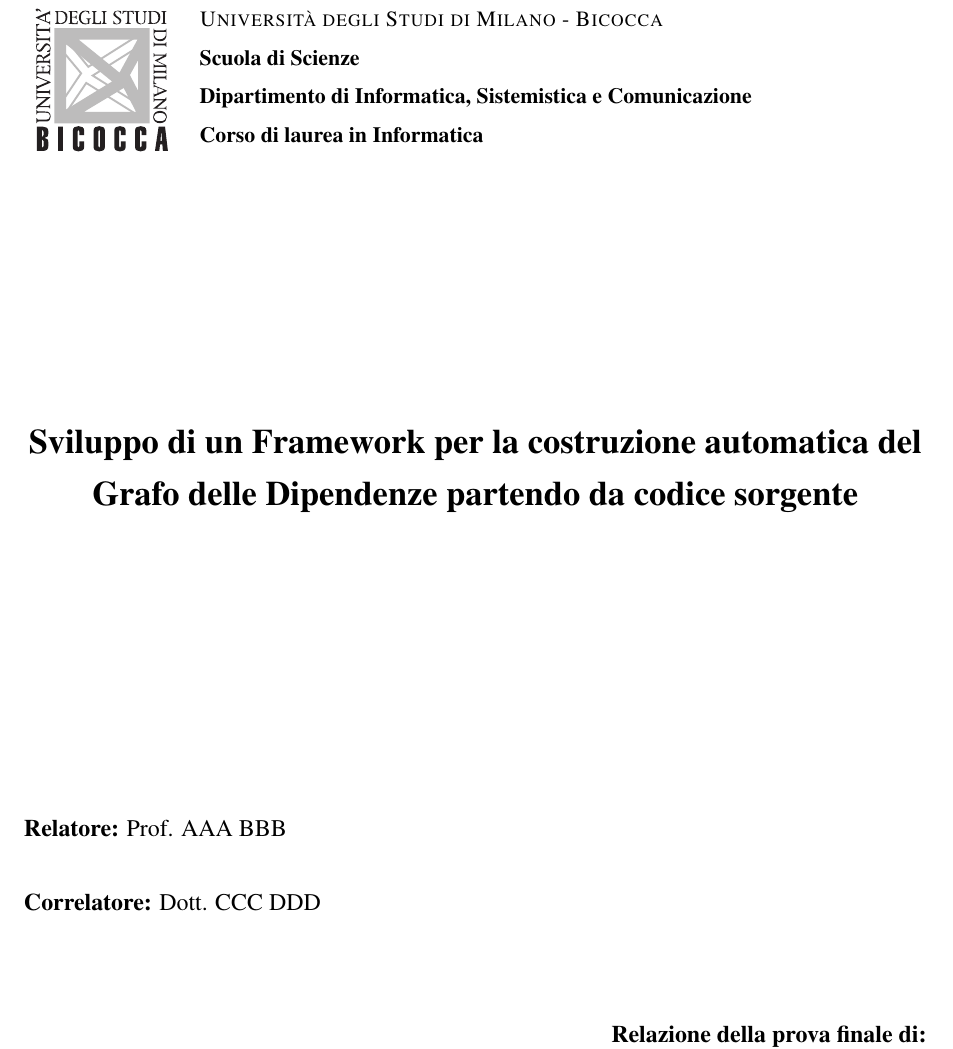
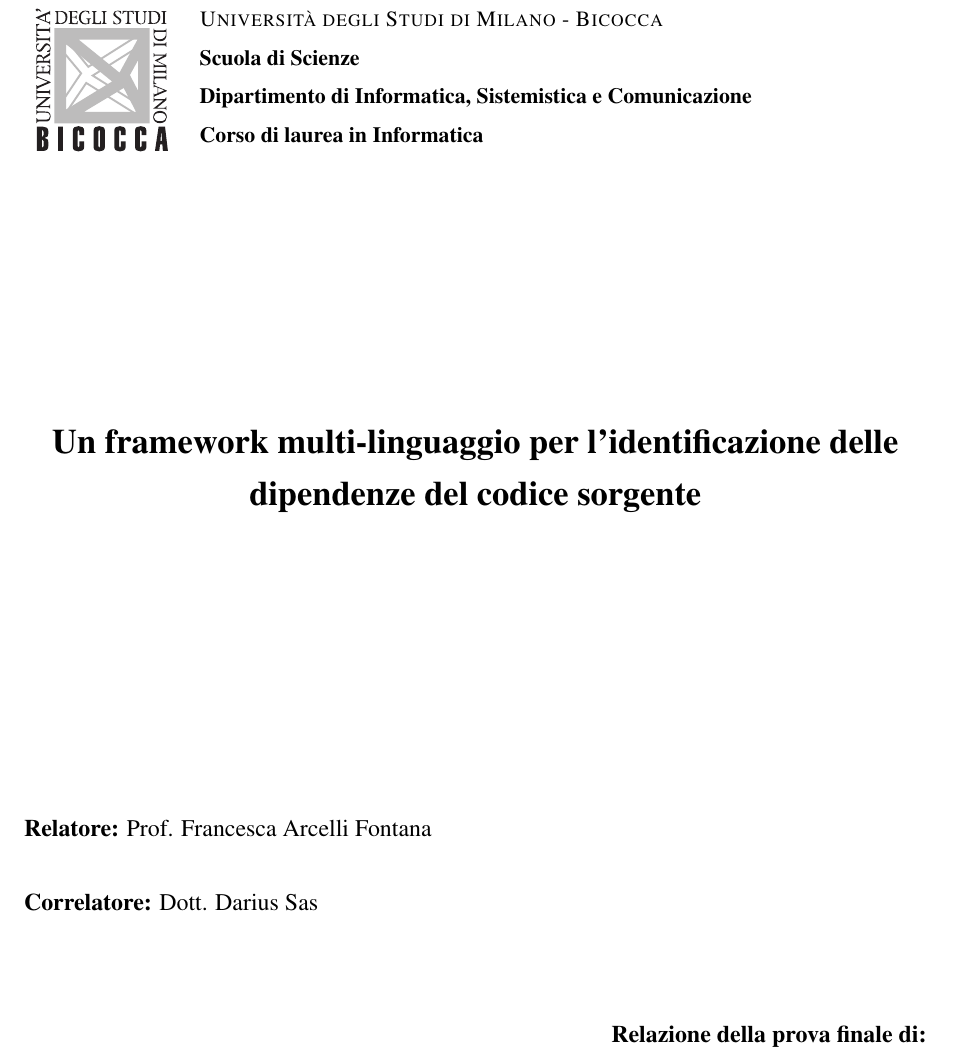
Before and after one commit to frefolli/skullian-thesis, a LaTeX thesis (thesis.tex): part of page 1 of 49, cut so that both start at the same text. Compiled offline with pdfLaTeX.

Commit message:
re-titol

```diff
--- a/thesis.tex
+++ b/thesis.tex
@@ -84,7 +84,8 @@
 	\begin{center}
             {\LARGE{
                     \setstretch{1.2}
-                    \textbf{Sviluppo di un Framework per la costruzione automatica del Grafo delle Dipendenze partendo da codice sorgente}
+                    \textbf{Un framework multi-linguaggio per l'identificazione delle dipendenze del codice sorgente}
+                   %\textbf{A language-agnostic framework to build source code dependency graph}
                     \par
             }}
         \end{center}
@@ -92,10 +93,10 @@
         \vspace{50mm}
 
         \noindent
-        {\large \textbf{Relatore:} Prof. AAA BBB } \\
+        {\large \textbf{Relatore:} Prof. Francesca Arcelli Fontana} \\
 
         \noindent
-        {\large \textbf{Correlatore:} Dott. CCC DDD}
+        {\large \textbf{Correlatore:} Dott. Darius Sas}
 
         \vspace{15mm}
 
```
